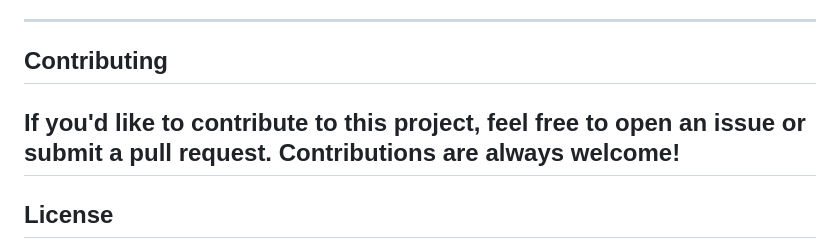
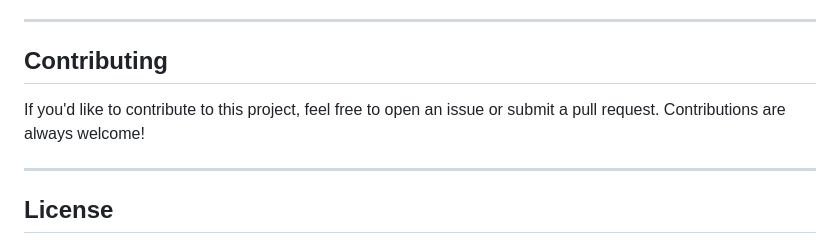
Before and after one commit to Surya-KF/WeatherApp, a Markdown page: README.md, the part around the change. Drawn GitHub-style.

```diff
--- a/README.md
+++ b/README.md
@@ -93,8 +93,8 @@ weather-app/
 ---
 
 ## Contributing
+If you'd like to contribute to this project, feel free to open an issue or submit a pull request. Contributions are always welcome!
 
-If you'd like to contribute to this project, feel free to open an issue or submit a pull request. Contributions are always welcome!
 ---
 
 ## License
```
